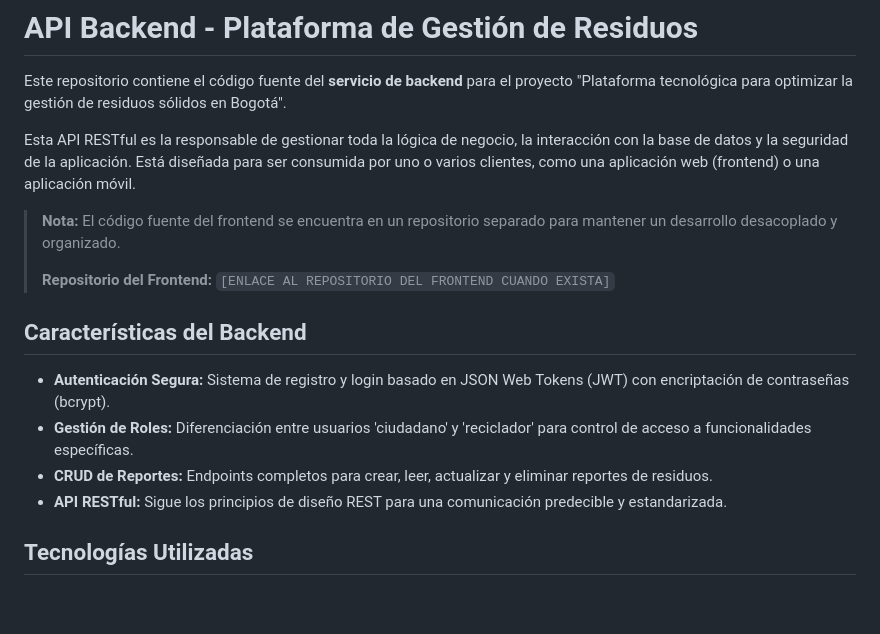
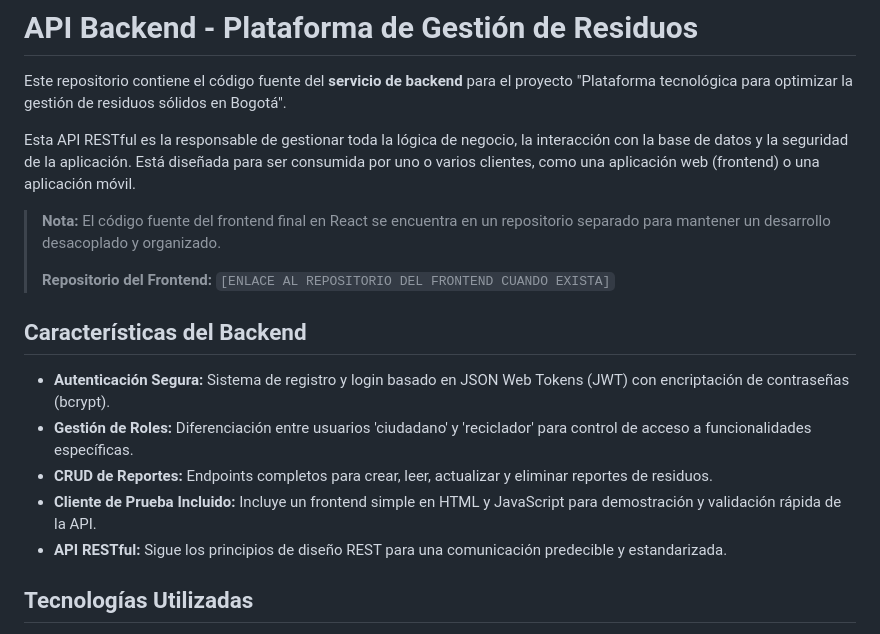
Before and after one commit to duvn-dev/gestion-residuos-api, a Markdown page: README.md, the part around the change printed below. Rendered like a GitHub page; blank space fills up the shorter version.

```diff
--- a/README.md
+++ b/README.md
@@ -4,7 +4,7 @@ Este repositorio contiene el código fuente del **servicio de backend** para el
 
 Esta API RESTful es la responsable de gestionar toda la lógica de negocio, la interacción con la base de datos y la seguridad de la aplicación. Está diseñada para ser consumida por uno o varios clientes, como una aplicación web (frontend) o una aplicación móvil.
 
-> **Nota:** El código fuente del frontend se encuentra en un repositorio separado para mantener un desarrollo desacoplado y organizado.
+> **Nota:** El código fuente del frontend final en React se encuentra en un repositorio separado para mantener un desarrollo desacoplado y organizado.
 >
 > **Repositorio del Frontend:** `[ENLACE AL REPOSITORIO DEL FRONTEND CUANDO EXISTA]`
 
@@ -13,6 +13,7 @@ Esta API RESTful es la responsable de gestionar toda la lógica de negocio, la i
 *   **Autenticación Segura:** Sistema de registro y login basado en JSON Web Tokens (JWT) con encriptación de contraseñas (bcrypt).
 *   **Gestión de Roles:** Diferenciación entre usuarios 'ciudadano' y 'reciclador' para control de acceso a funcionalidades específicas.
 *   **CRUD de Reportes:** Endpoints completos para crear, leer, actualizar y eliminar reportes de residuos.
+*   **Cliente de Prueba Incluido:** Incluye un frontend simple en HTML y JavaScript para demostración y validación rápida de la API.
 *   **API RESTful:** Sigue los principios de diseño REST para una comunicación predecible y estandarizada.
 
 ## Tecnologías Utilizadas
```
Also changed, not shown: other parts of README.md (+18 -1 lines), docs/images/dashboard.png (added), docs/images/login.png (added), docs/images/registro.png (added).
